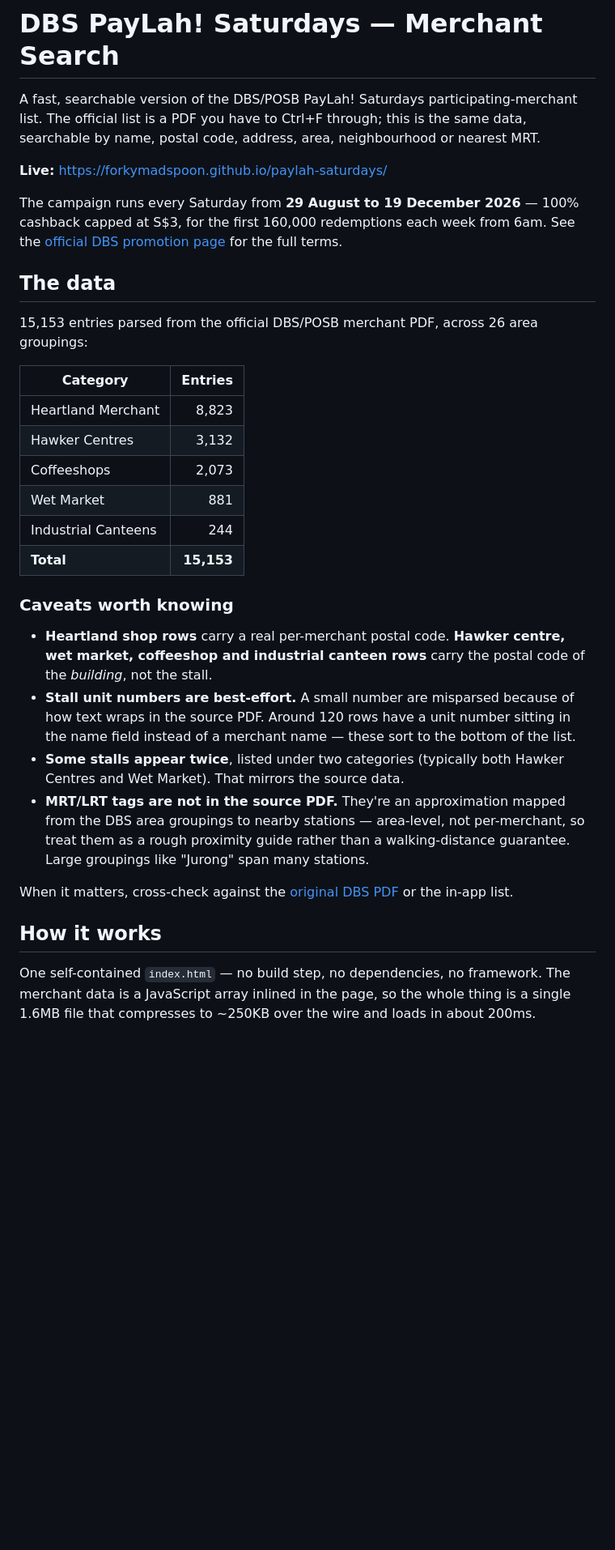
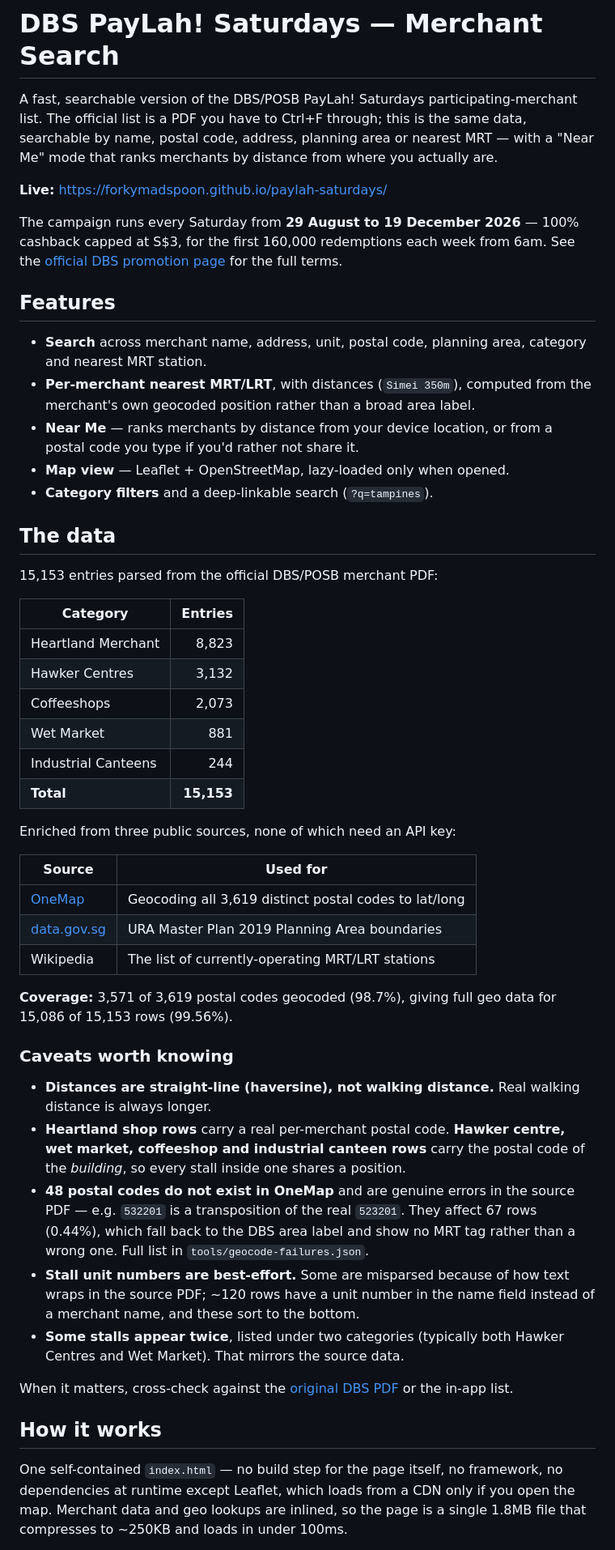
Before and after one commit to forkymadspoon/paylah-saturdays, a Markdown page: README.md, the part around one of its changes. Shown at 81% size. GitHub-like rendering; blank space fills up the shorter version.

```diff
--- a/README.md
+++ b/README.md
@@ -2,7 +2,8 @@
 
 A fast, searchable version of the DBS/POSB PayLah! Saturdays participating-merchant
 list. The official list is a PDF you have to Ctrl+F through; this is the same data,
-searchable by name, postal code, address, area, neighbourhood or nearest MRT.
+searchable by name, postal code, address, planning area or nearest MRT — with a
+"Near Me" mode that ranks merchants by distance from where you actually are.
 
 **Live:** https://forkymadspoon.github.io/paylah-saturdays/
 
@@ -11,9 +12,20 @@ capped at S$3, for the first 160,000 redemptions each week from 6am. See the
 [official DBS promotion page](https://www.dbs.com.sg/personal/promotion/paylah-saturdays)
 for the full terms.
 
+## Features
+
+- **Search** across merchant name, address, unit, postal code, planning area, category
+  and nearest MRT station.
+- **Per-merchant nearest MRT/LRT**, with distances (`Simei 350m`), computed from the
+  merchant's own geocoded position rather than a broad area label.
+- **Near Me** — ranks merchants by distance from your device location, or from a postal
+  code you type if you'd rather not share it.
+- **Map view** — Leaflet + OpenStreetMap, lazy-loaded only when opened.
+- **Category filters** and a deep-linkable search (`?q=tampines`).
+
 ## The data
 
-15,153 entries parsed from the official DBS/POSB merchant PDF, across 26 area groupings:
+15,153 entries parsed from the official DBS/POSB merchant PDF:
 
 | Category | Entries |
 |---|---:|
@@ -24,20 +36,33 @@ for the full terms.
 | Industrial Canteens | 244 |
 | **Total** | **15,153** |
 
+Enriched from three public sources, none of which need an API key:
+
+| Source | Used for |
+|---|---|
+| [OneMap](https://www.onemap.gov.sg/apidocs/) | Geocoding all 3,619 distinct postal codes to lat/long |
+| [data.gov.sg](https://data.gov.sg/datasets/d_4765db0e87b9c86336792efe8a1f7a66/view) | URA Master Plan 2019 Planning Area boundaries |
+| Wikipedia | The list of currently-operating MRT/LRT stations |
+
+**Coverage:** 3,571 of 3,619 postal codes geocoded (98.7%), giving full geo data for
+15,086 of 15,153 rows (99.56%).
+
 ### Caveats worth knowing
 
+- **Distances are straight-line (haversine), not walking distance.** Real walking
+  distance is always longer.
 - **Heartland shop rows** carry a real per-merchant postal code. **Hawker centre, wet
   market, coffeeshop and industrial canteen rows** carry the postal code of the
-  *building*, not the stall.
-- **Stall unit numbers are best-effort.** A small number are misparsed because of how
-  text wraps in the source PDF. Around 120 rows have a unit number sitting in the name
-  field instead of a merchant name — these sort to the bottom of the list.
+  *building*, so every stall inside one shares a position.
+- **48 postal codes do not exist in OneMap** and are genuine errors in the source PDF —
+  e.g. `532201` is a transposition of the real `523201`. They affect 67 rows (0.44%),
+  which fall back to the DBS area label and show no MRT tag rather than a wrong one.
+  Full list in `tools/geocode-failures.json`.
+- **Stall unit numbers are best-effort.** Some are misparsed because of how text wraps
+  in the source PDF; ~120 rows have a unit number in the name field instead of a
+  merchant name, and these sort to the bottom.
 - **Some stalls appear twice**, listed under two categories (typically both Hawker
   Centres and Wet Market). That mirrors the source data.
-- **MRT/LRT tags are not in the source PDF.** They're an approximation mapped from the
-  DBS area groupings to nearby stations — area-level, not per-merchant, so treat them as
-  a rough proximity guide rather than a walking-distance guarantee. Large groupings like
-  "Jurong" span many stations.
 
 When it matters, cross-check against the
 [original DBS PDF](https://www.dbs.com.sg/iwov-resources/media/pdf/deposits/promotions/paylah/saturdays/dbs-paylah-saturdays-participating-merchants.pdf)
@@ -45,7 +70,8 @@ or the in-app list.
 
 ## How it works
 
-One self-contained `index.html` — no build step, no dependencies, no framework. The
-merchant data is a JavaScript array inlined in the page, so the whole thing is a single
-1.6MB file that compresses to ~250KB over the wire and loads in about 200ms.
+One self-contained `index.html` — no build step for the page itself, no framework, no
+dependencies at runtime except Leaflet, which loads from a CDN only if you open the map.
+Merchant data and geo lookups are inlined, so the page is a single 1.8MB file that
+compresses to ~250KB and loads in under 100ms.
 
```
Also changed, not shown: other parts of README.md (+94 -33 lines).
